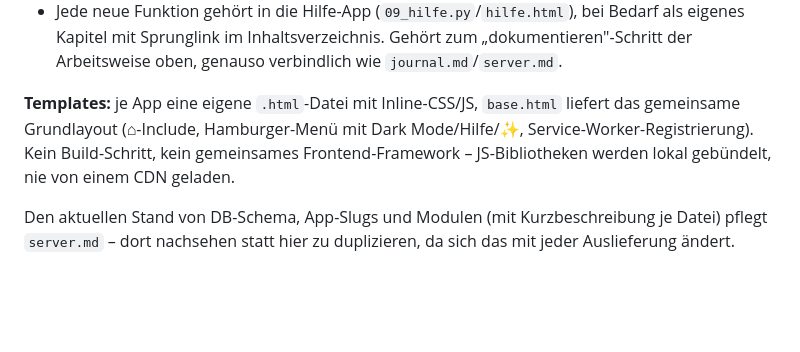
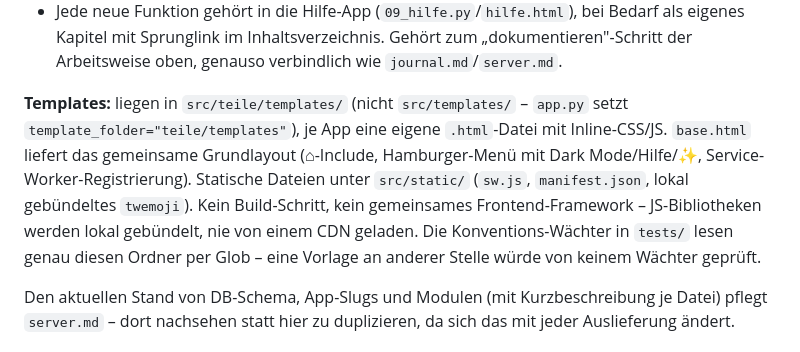
Before and after one commit to Andr3asB/portal, a Markdown page: CLAUDE.md, the part around the change. Drawn GitHub-style; blank space fills up the shorter version.

Commit message:
CLAUDE.md: Pfade fuer Vorlagen (src/teile/templates) und statische Dateien nachgetragen
Co-Authored-By: Claude Fable 5.1 <noreply@anthropic.com>
Claude-Session: https://claude.ai/code/session_019KnnLqic5cNg9D6pnyGEqr

```diff
--- a/CLAUDE.md
+++ b/CLAUDE.md
@@ -419,11 +419,16 @@ Abhängigkeiten in `.env.example`, der aktuell auf dem Server gesetzte Stand in
   Gehört zum „dokumentieren"-Schritt der Arbeitsweise oben, genauso
   verbindlich wie `journal.md`/`server.md`.
 
-**Templates:** je App eine eigene `.html`-Datei mit Inline-CSS/JS,
-`base.html` liefert das gemeinsame Grundlayout (⌂-Include, Hamburger-Menü
-mit Dark Mode/Hilfe/✨, Service-Worker-Registrierung). Kein Build-Schritt,
+**Templates:** liegen in `src/teile/templates/` (nicht `src/templates/` –
+`app.py` setzt `template_folder="teile/templates"`), je App eine eigene
+`.html`-Datei mit Inline-CSS/JS. `base.html` liefert das gemeinsame
+Grundlayout (⌂-Include, Hamburger-Menü mit Dark Mode/Hilfe/✨,
+Service-Worker-Registrierung). Statische Dateien unter `src/static/`
+(`sw.js`, `manifest.json`, lokal gebündeltes `twemoji`). Kein Build-Schritt,
 kein gemeinsames Frontend-Framework – JS-Bibliotheken werden lokal
-gebündelt, nie von einem CDN geladen.
+gebündelt, nie von einem CDN geladen. Die Konventions-Wächter in `tests/`
+lesen genau diesen Ordner per Glob – eine Vorlage an anderer Stelle würde
+von keinem Wächter geprüft.
 
 Den aktuellen Stand von DB-Schema, App-Slugs und Modulen (mit Kurzbeschreibung
 je Datei) pflegt `server.md` – dort nachsehen statt hier zu duplizieren,
```
